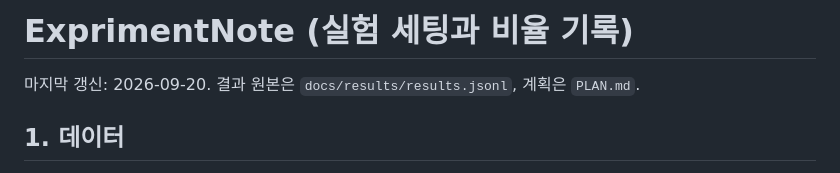
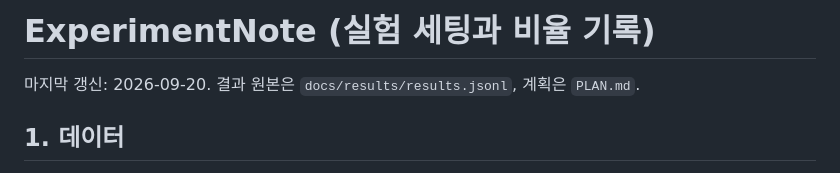
Before and after one commit to Vamp-pire/Augment-Chess-Engine-Twist, a Markdown page: ExperimentNote.md, the part around the change. GitHub-like rendering.

Commit message:
Rename ExprimentNote.md to ExperimentNote.md
Co-Authored-By: Claude Sonnet 5 <noreply@anthropic.com>

```diff
--- a/ExprimentNote.md
+++ b/ExperimentNote.md
@@ -1,4 +1,4 @@
-# ExprimentNote (실험 세팅과 비율 기록)
+# ExperimentNote (실험 세팅과 비율 기록)
 
 마지막 갱신: 2026-09-20. 결과 원본은 `docs/results/results.jsonl`, 계획은 `PLAN.md`.
 
```
